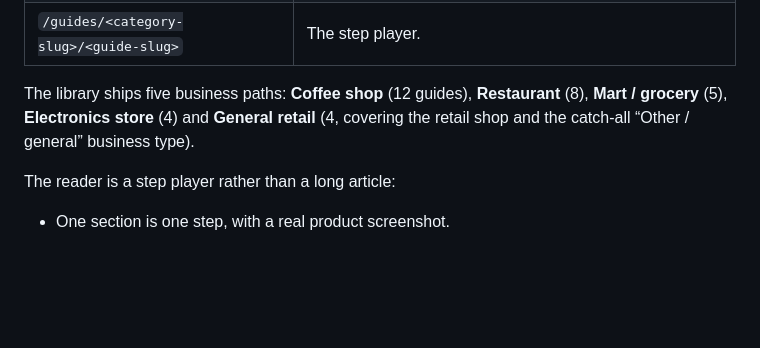
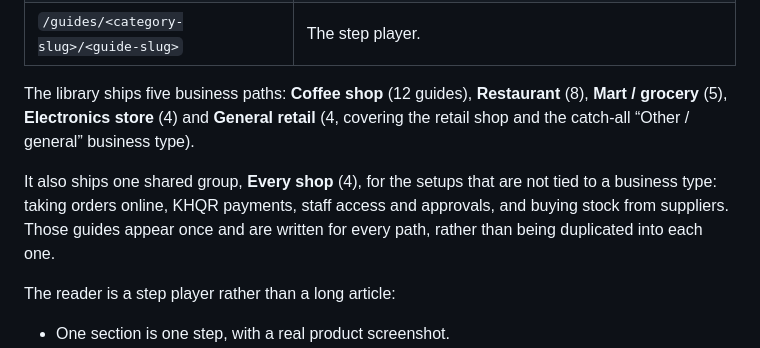
Before and after one commit to somvannda/chmabapos, a Markdown page: docs/user-guides.md, the part around the change. GitHub-like rendering; blank space fills up the shorter version.

Commit message:
docs: describe the shared every-shop group

```diff
--- a/docs/user-guides.md
+++ b/docs/user-guides.md
@@ -15,6 +15,11 @@ have a workspace yet, and it is managed like a blog through the platform admin.
 The library ships five business paths: **Coffee shop** (12 guides), **Restaurant**
 (8), **Mart / grocery** (5), **Electronics store** (4) and **General retail** (4,
 covering the retail shop and the catch-all “Other / general” business type).
+
+It also ships one shared group, **Every shop** (4), for the setups that are not
+tied to a business type: taking orders online, KHQR payments, staff access and
+approvals, and buying stock from suppliers. Those guides appear once and are
+written for every path, rather than being duplicated into each one.
 
 The reader is a step player rather than a long article:
 
```
